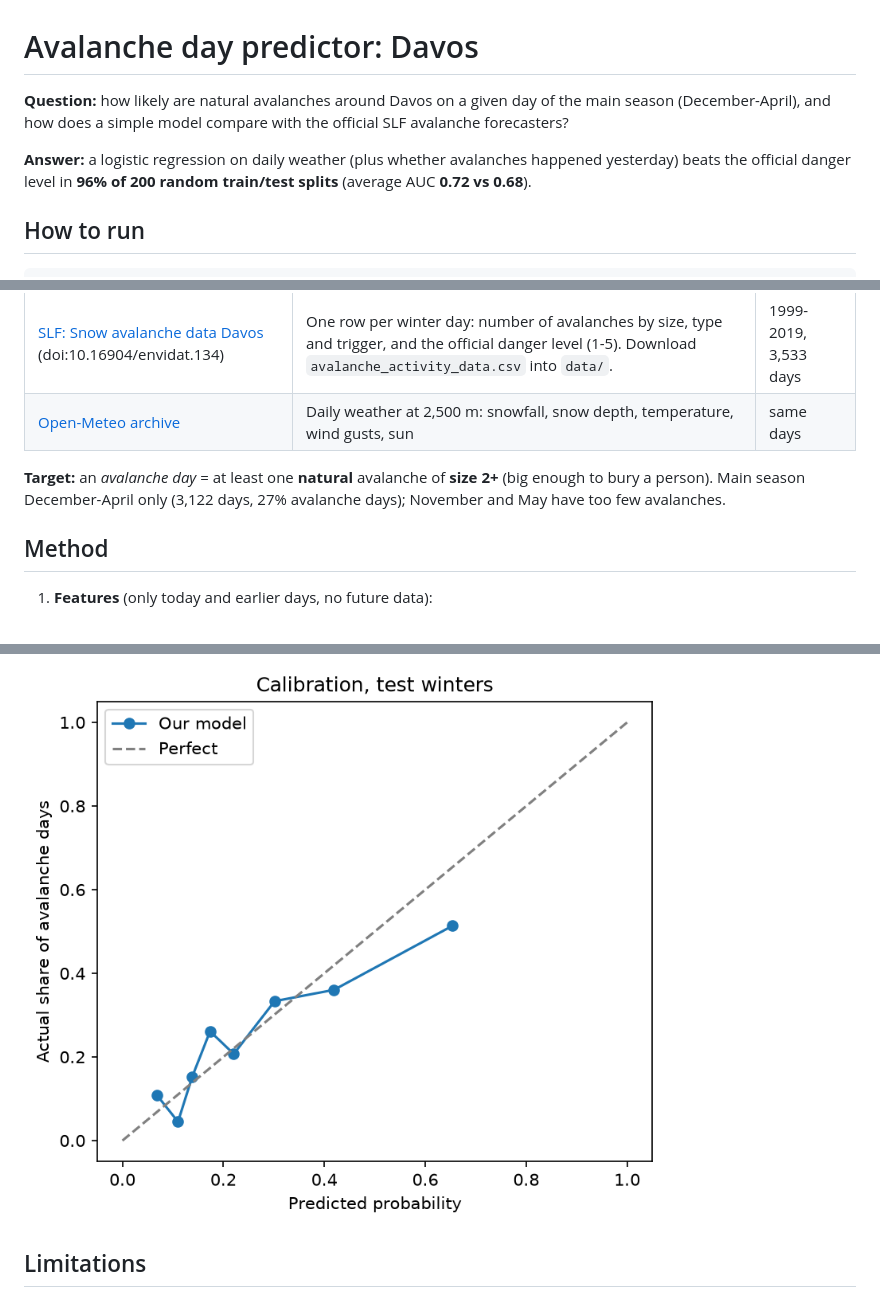
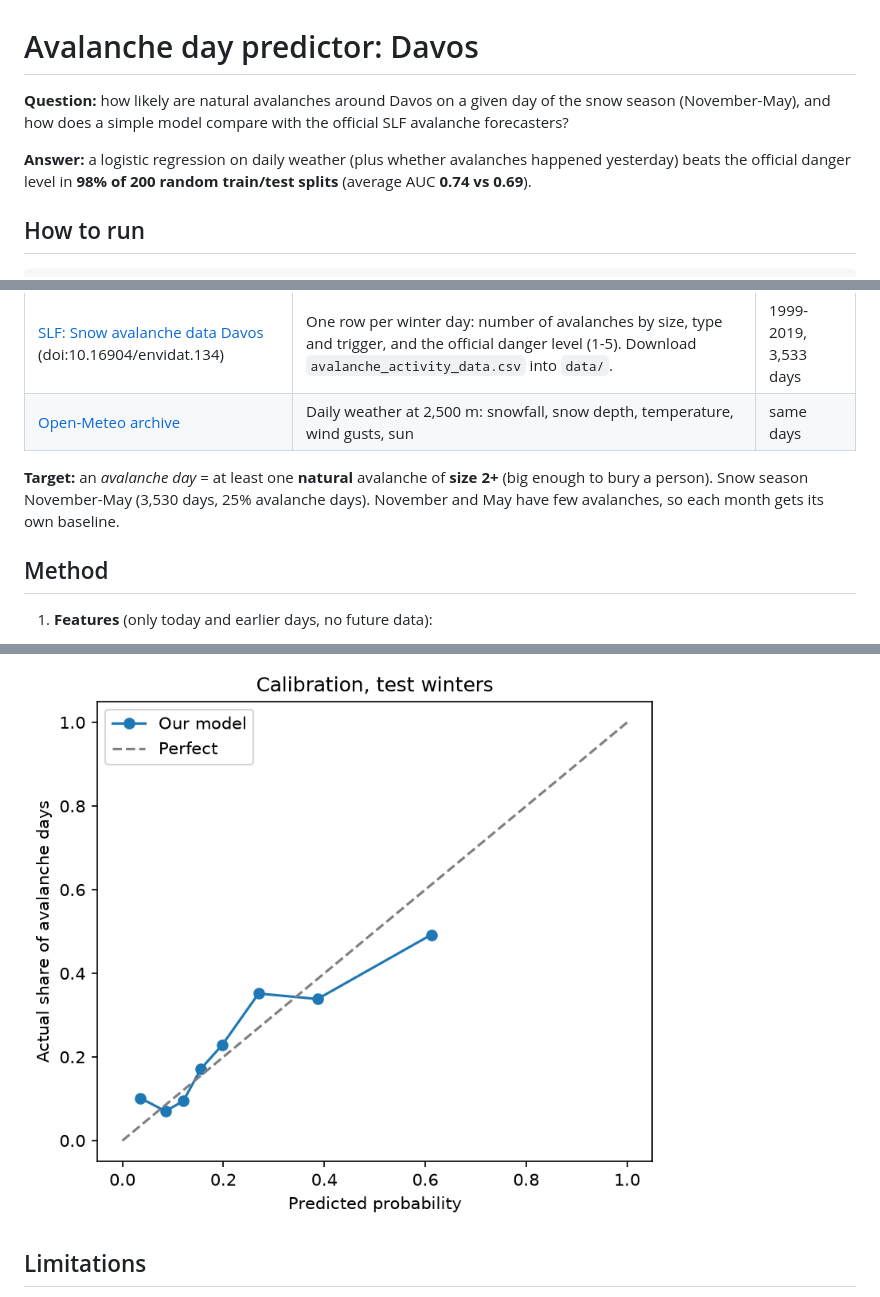
Before and after one commit to Hjholmgren/avalanches-davos, a Markdown page: README.md, 3 parts joined by grey strips. Drawn GitHub-style; pictures changed too: outputs/calibration.png.

Commit message:
Added november-may window and outputs

```diff
--- a/README.md
+++ b/README.md
@@ -1,8 +1,8 @@
 # Avalanche day predictor: Davos
 
-**Question:** how likely are natural avalanches around Davos on a given day of the main season (December-April), and how does a simple model compare with the official SLF avalanche forecasters?
+**Question:** how likely are natural avalanches around Davos on a given day of the snow season (November-May), and how does a simple model compare with the official SLF avalanche forecasters?
 
-**Answer:** a logistic regression on daily weather (plus whether avalanches happened yesterday) beats the official danger level in **96% of 200 random train/test splits** (average AUC **0.72 vs 0.68**).
+**Answer:** a logistic regression on daily weather (plus whether avalanches happened yesterday) beats the official danger level in **98% of 200 random train/test splits** (average AUC **0.74 vs 0.69**).
 
 ## How to run
 
@@ -21,7 +21,7 @@ The weather is downloaded automatically the first time (Open-Meteo, free, no API
 | [SLF: Snow avalanche data Davos](https://www.envidat.ch/dataset/snow-avalanche-data-davos) (doi:10.16904/envidat.134) | One row per winter day: number of avalanches by size, type and trigger, and the official danger level (1-5). Download `avalanche_activity_data.csv` into `data/`. | 1999-2019, 3,533 days |
 | [Open-Meteo archive](https://open-meteo.com/en/docs/historical-weather-api) | Daily weather at 2,500 m: snowfall, snow depth, temperature, wind gusts, sun | same days |
 
-**Target:** an *avalanche day* = at least one **natural** avalanche of **size 2+** (big enough to bury a person). Main season December-April only (3,122 days, 27% avalanche days); November and May have too few avalanches.
+**Target:** an *avalanche day* = at least one **natural** avalanche of **size 2+** (big enough to bury a person). Snow season November-May (3,530 days, 25% avalanche days). November and May have few avalanches, so each month gets its own baseline.
 
 ## Method
 
```
Also changed, not shown: other parts of README.md (+5 -5 lines), outputs/example_winter.png, outputs/feature_importance.png, outputs/roc_comparison.png, 6 other files.
